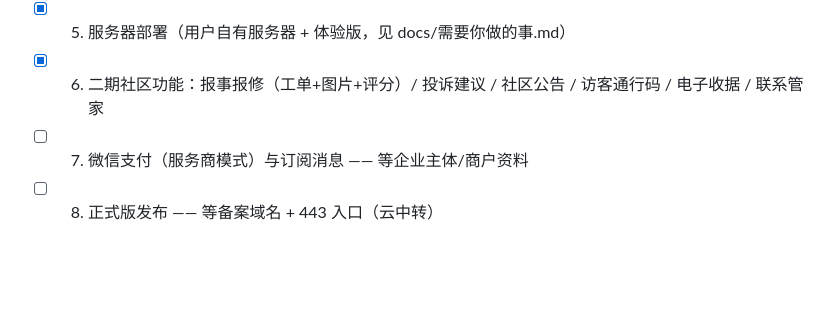
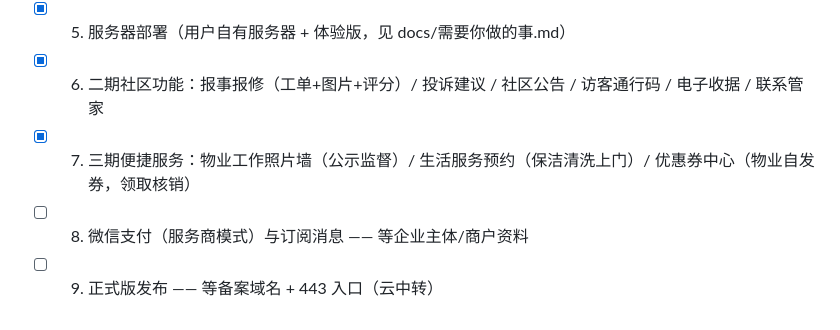
Before and after one commit to koreystrartortaneck-beep/wuye-property-fee-saas, a Markdown page: README.md, the part around the change. Drawn GitHub-style; blank space fills up the shorter version.

Commit message:
docs: README 三期进度

```diff
--- a/README.md
+++ b/README.md
@@ -78,5 +78,6 @@ pnpm test:e2e    # e2e（需 MySQL 运行；认证/隔离/出账/支付全链路
 - [x] 4. 小程序接入真实 API（含账单详情/申请进度/逾期标识）
 - [x] 5. 服务器部署（用户自有服务器 + 体验版，见 docs/需要你做的事.md）
 - [x] 6. 二期社区功能：报事报修（工单+图片+评分）/ 投诉建议 / 社区公告 / 访客通行码 / 电子收据 / 联系管家
-- [ ] 7. 微信支付（服务商模式）与订阅消息 —— 等企业主体/商户资料
-- [ ] 8. 正式版发布 —— 等备案域名 + 443 入口（云中转）
+- [x] 7. 三期便捷服务：物业工作照片墙（公示监督）/ 生活服务预约（保洁清洗上门）/ 优惠券中心（物业自发券，领取核销）
+- [ ] 8. 微信支付（服务商模式）与订阅消息 —— 等企业主体/商户资料
+- [ ] 9. 正式版发布 —— 等备案域名 + 443 入口（云中转）
```
